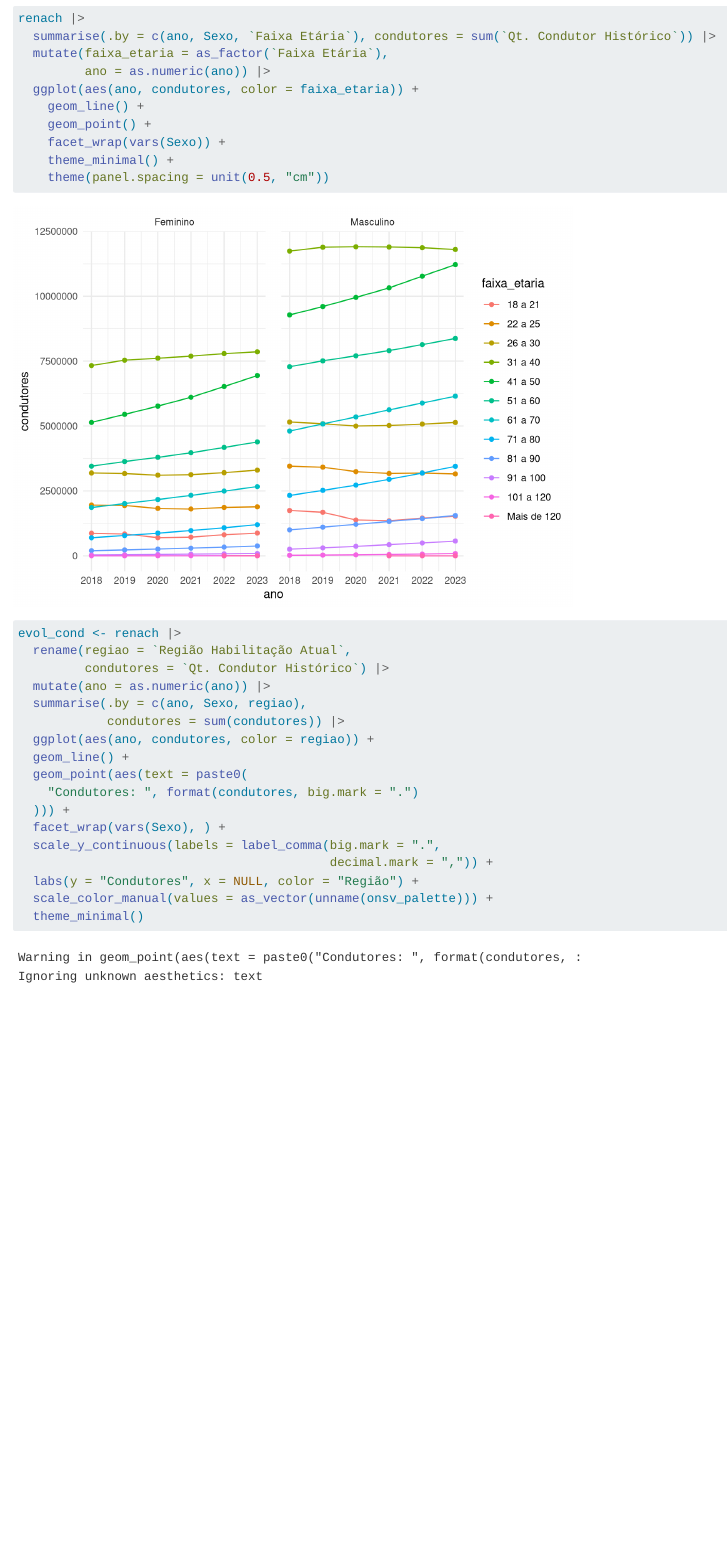
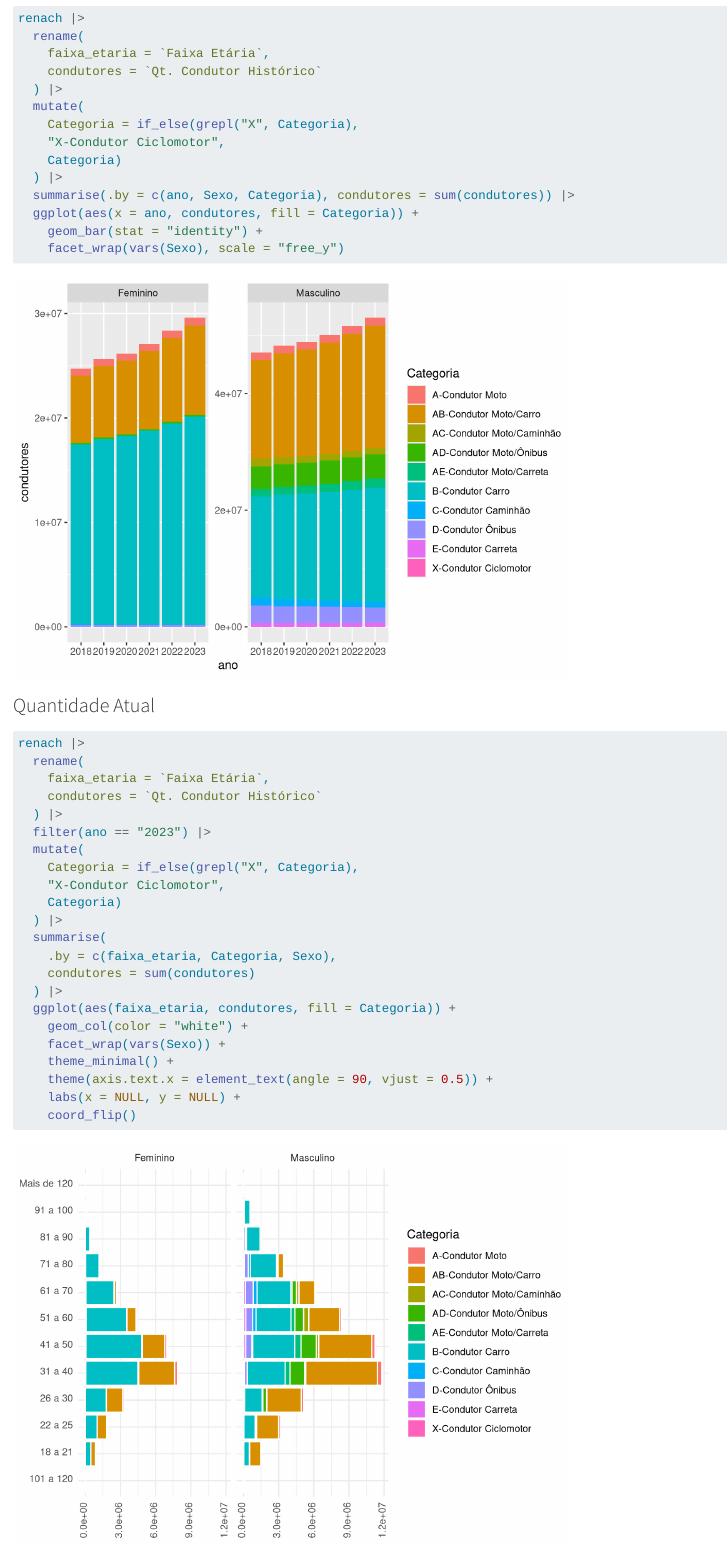
Before and after one commit to ONSV/analise-mulheres-transito, a Quarto document (report/report.qmd): the page in a window 1100 px wide, from 2320 px down. Rendered offline with R 4.5, knitr and Pandoc in place of Quarto, with nearby package versions; drawn as R Markdown's standard HTML page in place of the format the file asks for; some code elsewhere in the file could not run offline; column names are cleaned by a stand-in for the janitor package.

Commit message:
Ajustes nos gráficos

````diff
--- a/report/report.qmd
+++ b/report/report.qmd
@@ -256,33 +256,16 @@ renach |>
     geom_col(aes(fill = sexo), position = "dodge")
 
 renach |>
-  summarise(.by = c(ano, Sexo, `Faixa Etária`), condutores = sum(`Qt. Condutor Histórico`)) |>
-  mutate(faixa_etaria = as_factor(`Faixa Etária`),
-         ano = as.numeric(ano)) |>
-  ggplot(aes(ano, condutores, color = faixa_etaria)) +
-    geom_line() +
-    geom_point() +
-    facet_wrap(vars(Sexo)) +
-    theme_minimal() +
-    theme(panel.spacing = unit(0.5, "cm"))
-```
-
-
-```{r}
-evol_cond <- renach |>
-  rename(regiao = `Região Habilitação Atual`,
-         condutores = `Qt. Condutor Histórico`) |>
-  mutate(ano = as.numeric(ano)) |>
-  summarise(.by = c(ano, Sexo, regiao),
-            condutores = sum(condutores)) |>
-  ggplot(aes(ano, condutores, color = regiao)) +
-  geom_line() +
-  geom_point(aes(text = paste0(
-    "Condutores: ", format(condutores, big.mark = ".")
-  ))) +
-  facet_wrap(vars(Sexo), ) +
-  scale_y_continuous(labels = label_comma(big.mark = ".",
-                                          decimal.mark = ",")) +
-  labs(y = "Condutores", x = NULL, color = "Região") +
-  scale_color_manual(values = as_vector(unname(onsv_palette))) +
-  theme_minimal()
+  rename(
+    faixa_etaria = `Faixa Etária`,
+    condutores = `Qt. Condutor Histórico`
+  ) |>
+  mutate(
+    Categoria = if_else(grepl("X", Categoria),
+    "X-Condutor Ciclomotor",
+    Categoria)
+  ) |>
+  summarise(.by = c(ano, Sexo, Categoria), condutores = sum(condutores)) |>
+  ggplot(aes(x = ano, condutores, fill = Categoria)) +
+    geom_bar(stat = "identity") +
+    facet_wrap(vars(Sexo), scale = "free_y")
@@ -321,3 +302,26 @@ ggplotly(evol_cond, tooltip = "text")
 
 ### Quantidade Atual
 
+```{r}
+renach |>
+  rename(
+    faixa_etaria = `Faixa Etária`,
+    condutores = `Qt. Condutor Histórico`
+  ) |>
+  filter(ano == "2023") |>
+  mutate(
+    Categoria = if_else(grepl("X", Categoria),
+    "X-Condutor Ciclomotor",
+    Categoria)
+  ) |>
+  summarise(
+    .by = c(faixa_etaria, Categoria, Sexo),
+    condutores = sum(condutores)
+  ) |>
+  ggplot(aes(faixa_etaria, condutores, fill = Categoria)) +
+    geom_col(color = "white") +
+    facet_wrap(vars(Sexo)) +
+    theme_minimal() +
+    theme(axis.text.x = element_text(angle = 90, vjust = 0.5)) +
+    labs(x = NULL, y = NULL) +
+    coord_flip()
````
Also changed, not shown: report/report.qmd (34 more changed lines).
